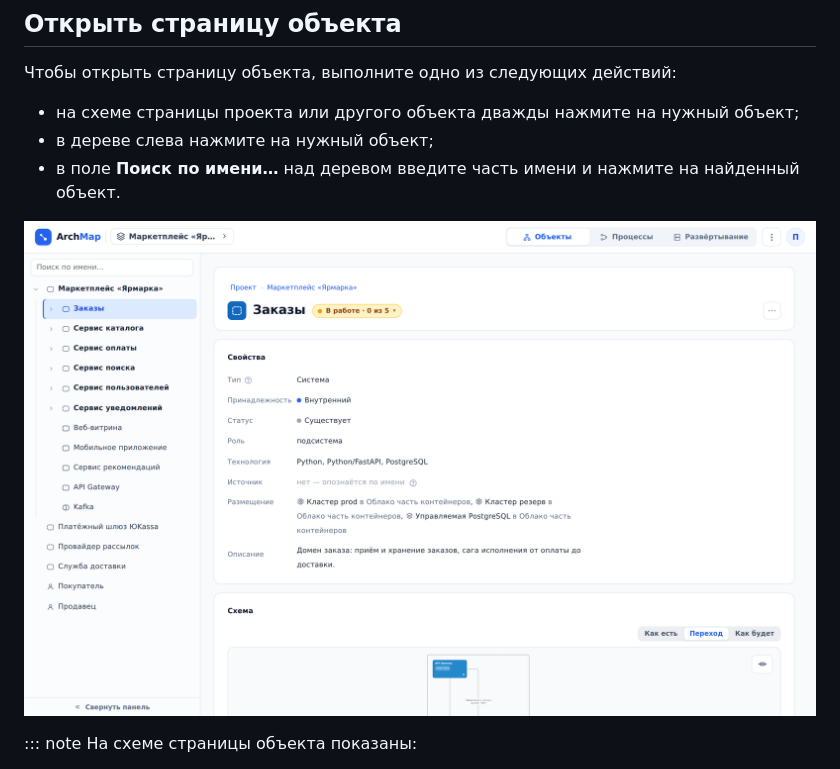
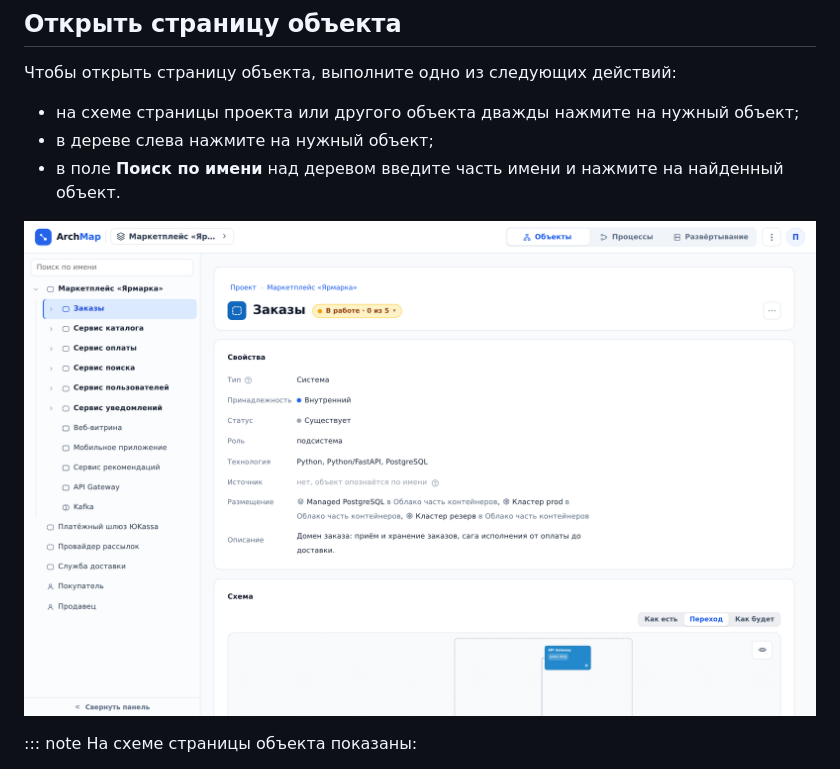
Before and after one commit to eidunyushkinhse/archmap-docs, a Markdown page: content/user/levels.md, the part around one of its changes. Rendered like a GitHub page; pictures changed too: content/images/object-page.png.

```diff
--- a/content/user/levels.md
+++ b/content/user/levels.md
@@ -24,7 +24,7 @@ order: 2
 
 - на схеме страницы проекта или другого объекта дважды нажмите на нужный объект;
 - в дереве слева нажмите на нужный объект;
-- в поле **Поиск по имени…** над деревом введите часть имени и нажмите на найденный объект.
+- в поле **Поиск по имени** над деревом введите часть имени и нажмите на найденный объект.
 
 ![Страница объекта](../images/object-page.png "Страница системы «Заказы»: путь от корня проекта, свойства и схема объекта с соседями")
 
```
Also changed, not shown: other parts of content/user/levels.md (+1 -1 lines), content/user/find-project.md (+1 -1 lines), content/images/project-home.png, content/images/projects-list.png.
